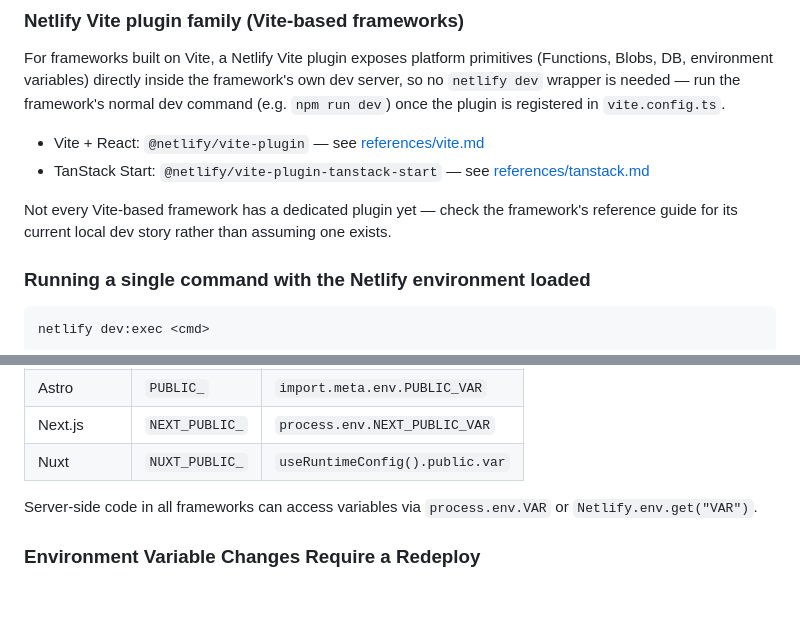
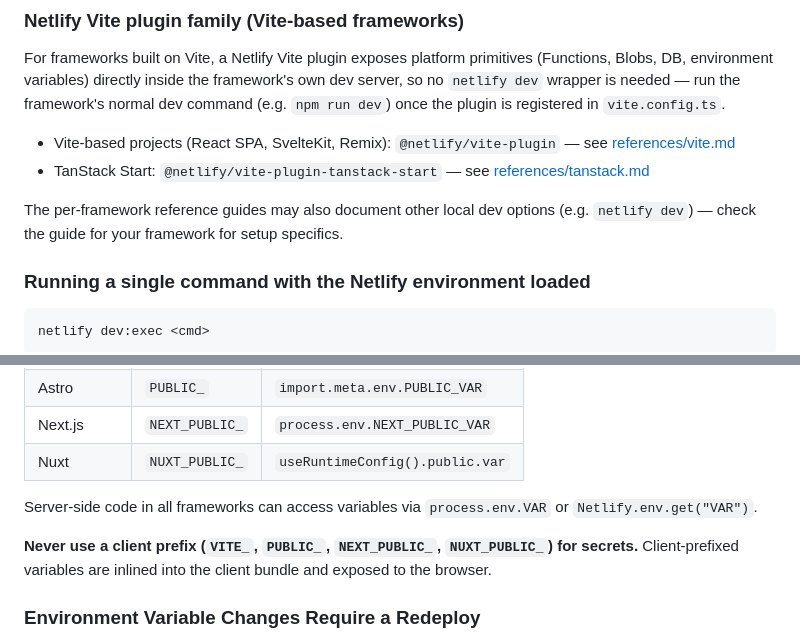
Before and after one commit to netlify/context-and-tools, a Markdown page: skills/netlify-frameworks/SKILL.md, 2 parts joined by grey strips. Drawn GitHub-style; blank space fills up the shorter version.

Commit message:
docs(skills): restore Vite-plugin coverage claim and prefix-secrets warning (AX-108)

```diff
--- a/skills/netlify-frameworks/SKILL.md
+++ b/skills/netlify-frameworks/SKILL.md
@@ -56,10 +56,10 @@ Works with any framework — run `netlify dev` in place of the framework's nativ
 
 For frameworks built on Vite, a Netlify Vite plugin exposes platform primitives (Functions, Blobs, DB, environment variables) directly inside the framework's own dev server, so no `netlify dev` wrapper is needed — run the framework's normal dev command (e.g. `npm run dev`) once the plugin is registered in `vite.config.ts`.
 
-- Vite + React: `@netlify/vite-plugin` — see [references/vite.md](references/vite.md)
+- Vite-based projects (React SPA, SvelteKit, Remix): `@netlify/vite-plugin` — see [references/vite.md](references/vite.md)
 - TanStack Start: `@netlify/vite-plugin-tanstack-start` — see [references/tanstack.md](references/tanstack.md)
 
-Not every Vite-based framework has a dedicated plugin yet — check the framework's reference guide for its current local dev story rather than assuming one exists.
+The per-framework reference guides may also document other local dev options (e.g. `netlify dev`) — check the guide for your framework for setup specifics.
 
 ### Running a single command with the Netlify environment loaded
 
@@ -103,6 +103,8 @@ Each framework exposes environment variables to client-side code differently:
 
 Server-side code in all frameworks can access variables via `process.env.VAR` or `Netlify.env.get("VAR")`.
 
+**Never use a client prefix (`VITE_`, `PUBLIC_`, `NEXT_PUBLIC_`, `NUXT_PUBLIC_`) for secrets.** Client-prefixed variables are inlined into the client bundle and exposed to the browser.
+
 ### Environment Variable Changes Require a Redeploy
 
 Client-prefixed vars (`VITE_`, `NEXT_PUBLIC_`, `PUBLIC_`, `NUXT_PUBLIC_`) are **inlined into the client bundle at build time** — their values are compiled into the JavaScript shipped to the browser. Editing one in the Netlify UI or CLI has no effect on the live site until a new build runs. The same applies server-side: Netlify injects environment variables at build time, so changing a value in the dashboard does **not** propagate to already-deployed functions on the next request. Any env var change — client- or server-side — requires a redeploy to take effect. If a value looks stale after you changed it, trigger a new deploy.
```
